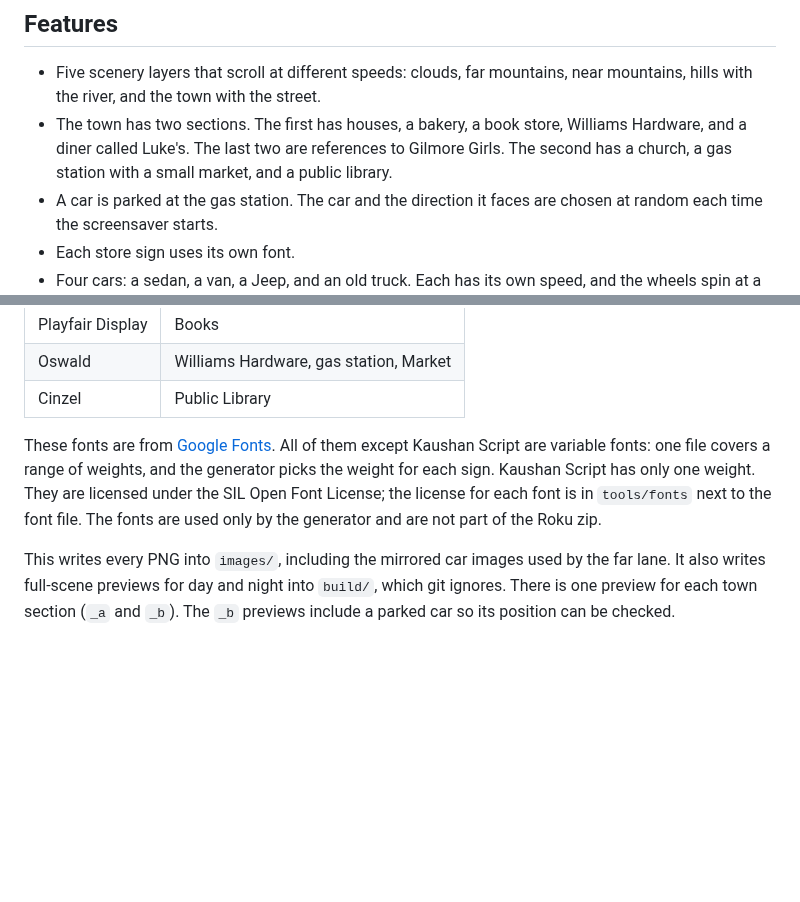
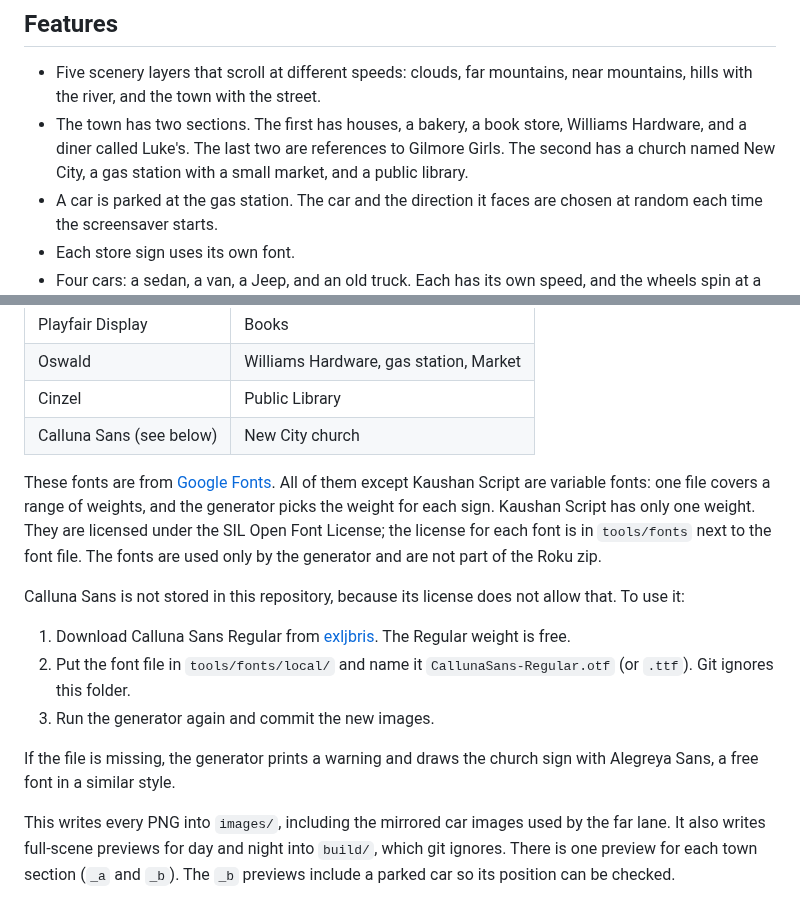
Before and after one commit to rorpage/riverside-town, a Markdown page: README.md, 2 parts joined by grey strips. Drawn GitHub-style; blank space fills up the shorter version.

```diff
--- a/README.md
+++ b/README.md
@@ -5,7 +5,7 @@ A Roku screensaver inspired by Roku City. It shows a small town beside a river w
 ## Features
 
 - Five scenery layers that scroll at different speeds: clouds, far mountains, near mountains, hills with the river, and the town with the street.
-- The town has two sections. The first has houses, a bakery, a book store, Williams Hardware, and a diner called Luke's. The last two are references to Gilmore Girls. The second has a church, a gas station with a small market, and a public library.
+- The town has two sections. The first has houses, a bakery, a book store, Williams Hardware, and a diner called Luke's. The last two are references to Gilmore Girls. The second has a church named New City, a gas station with a small market, and a public library.
 - A car is parked at the gas station. The car and the direction it faces are chosen at random each time the screensaver starts.
 - Each store sign uses its own font.
 - Four cars: a sedan, a van, a Jeep, and an old truck. Each has its own speed, and the wheels spin at a rate that matches it.
@@ -83,8 +83,17 @@ Store sign fonts:
 | Playfair Display | Books |
 | Oswald | Williams Hardware, gas station, Market |
 | Cinzel | Public Library |
+| Calluna Sans (see below) | New City church |
 
 These fonts are from [Google Fonts](https://fonts.google.com/). All of them except Kaushan Script are variable fonts: one file covers a range of weights, and the generator picks the weight for each sign. Kaushan Script has only one weight. They are licensed under the SIL Open Font License; the license for each font is in `tools/fonts` next to the font file. The fonts are used only by the generator and are not part of the Roku zip.
+
+Calluna Sans is not stored in this repository, because its license does not allow that. To use it:
+
+1. Download Calluna Sans Regular from [exljbris](https://exljbris.com/callunasans.html). The Regular weight is free.
+2. Put the font file in `tools/fonts/local/` and name it `CallunaSans-Regular.otf` (or `.ttf`). Git ignores this folder.
+3. Run the generator again and commit the new images.
+
+If the file is missing, the generator prints a warning and draws the church sign with Alegreya Sans, a free font in a similar style.
 
 This writes every PNG into `images/`, including the mirrored car images used by the far lane. It also writes full-scene previews for day and night into `build/`, which git ignores. There is one preview for each town section (`_a` and `_b`). The `_b` previews include a parked car so its position can be checked.
 
```
Also changed, not shown: AGENTS.md (+1 -1 lines), images/town_b_day.png, images/town_b_dusk.png, images/town_b_night.png, 4 other files.
